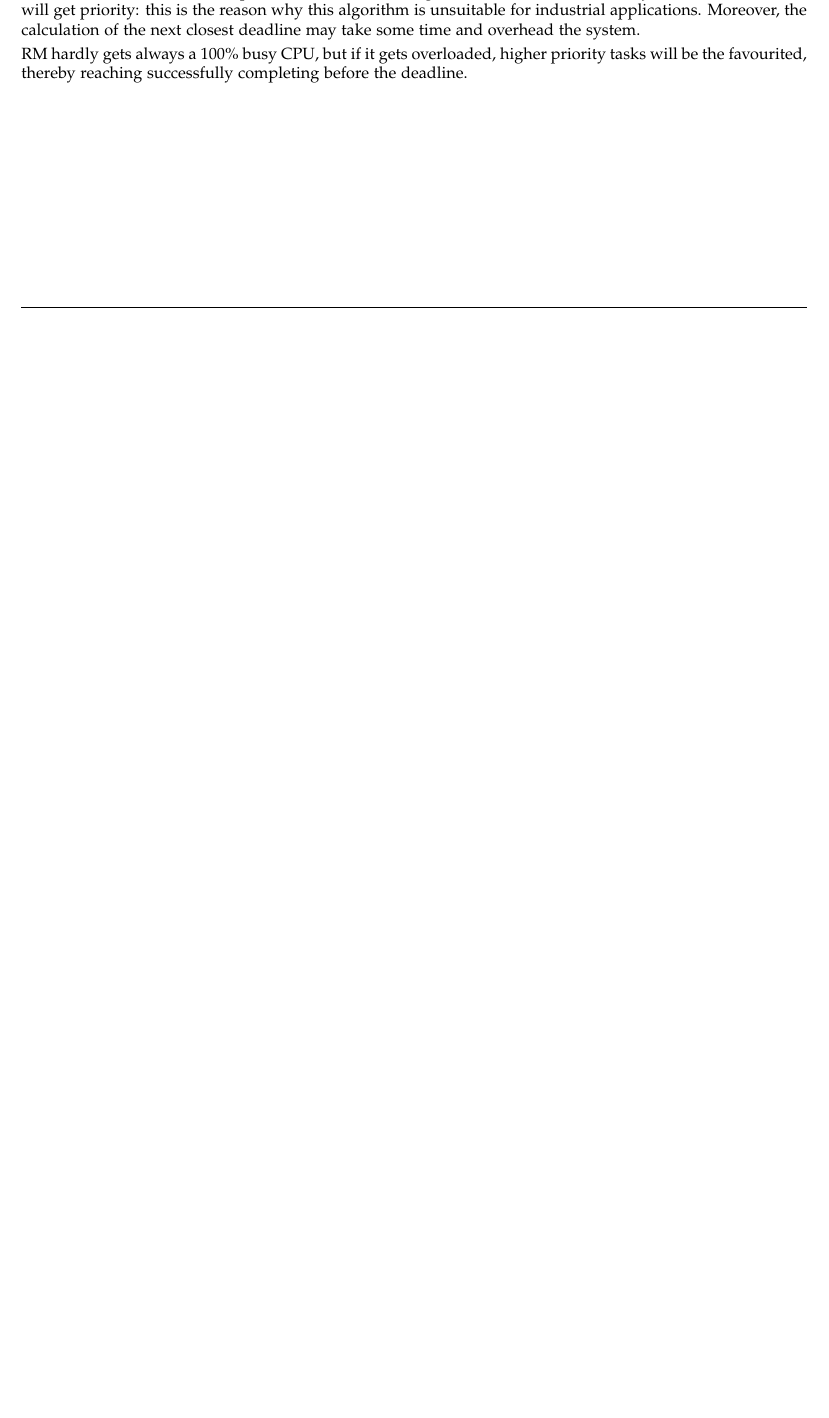
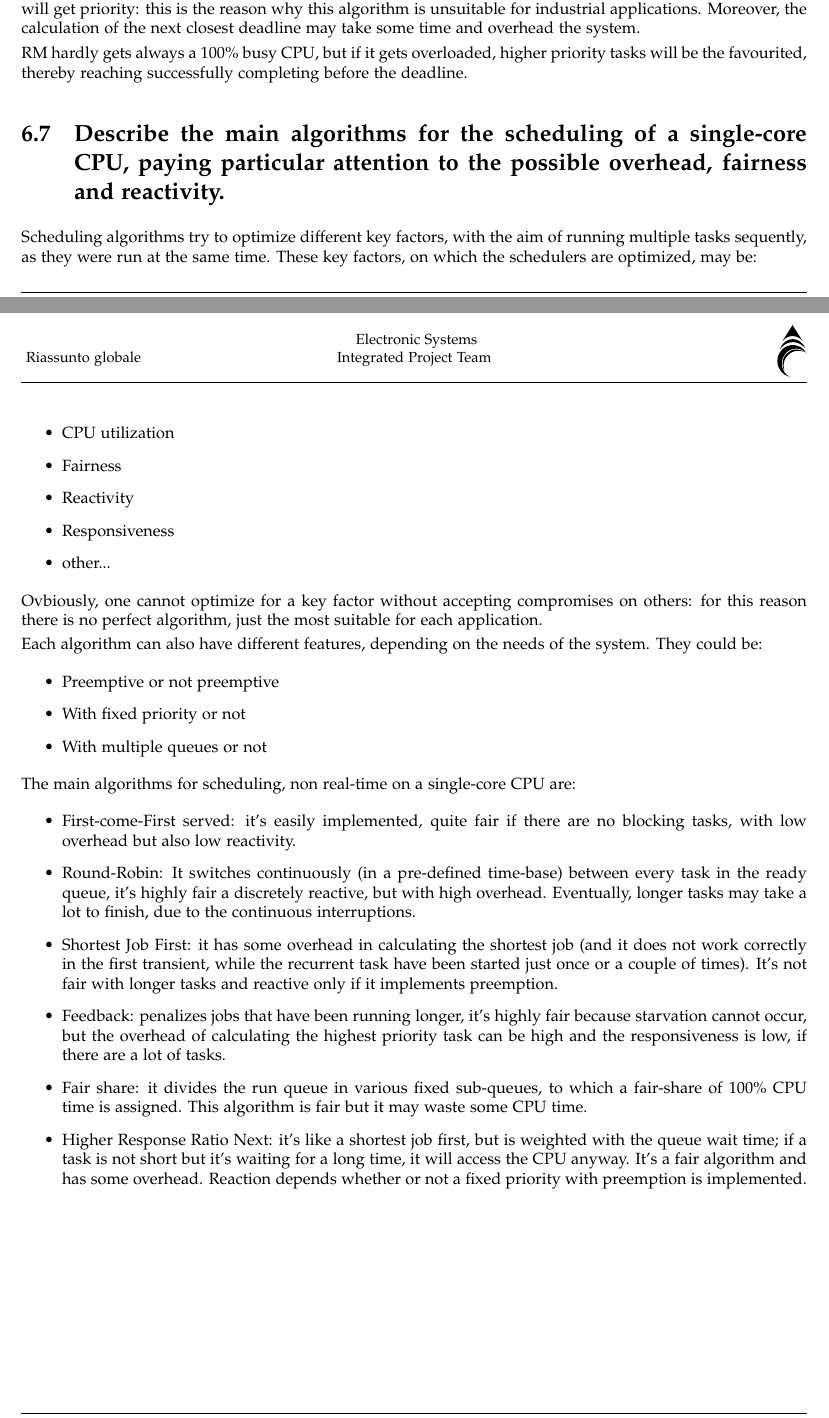
Before and after one commit to matteofranceschini/riassuntoAOS, a LaTeX document (Riassunto_AOS.tex, which reads chapters/questions.tex): part of page 23 of 25 before the commit and two parts of pages 23 and 24 of 26 after it, the two joined at a grey line, cut so that both start at the same text, the shorter picture padded with empty space. Compiled offline with pdfLaTeX.

Commit message:
Aggiunta domanda scheduling

```diff
--- a/chapters/questions.tex
+++ b/chapters/questions.tex
@@ -43,3 +43,34 @@ RM is, on the other hand, a scheduling algorithm that has fixed priorities for e
 EDF has more CPU time occupation than RM, but if it gets overloaded there's no way to know which tasks will get priority: this is the reason why this algorithm is unsuitable for industrial applications. Moreover, the calculation of the next closest deadline may take some time and overhead the system.
 
 RM hardly gets always a 100\% busy CPU, but if it gets overloaded, higher priority tasks will be the favourited, thereby reaching successfully completing before the deadline.
+
+\section{Describe the main algorithms for the scheduling of a single-core CPU, paying particular attention to the possible overhead, fairness and reactivity.}
+
+Scheduling algorithms try to optimize different key factors, with the aim of running multiple tasks sequently, as they were run at the same time.
+These key factors, on which the schedulers are optimized, may be:
+\begin{itemize}
+	\item CPU utilization
+	\item Fairness
+	\item Reactivity
+	\item Responsiveness
+	\item other...
+\end{itemize}
+
+Ovbiously, one cannot optimize for a key factor without accepting compromises on others: for this reason there is no perfect algorithm, just the most suitable for each application.
+
+Each algorithm can also have different features, depending on the needs of the system. They could be:
+\begin{itemize}
+	\item Preemptive or not preemptive
+	\item With fixed priority or not
+	\item With multiple queues or not
+\end{itemize}
+
+The main algorithms for scheduling, non real-time on a single-core CPU are:
+\begin{itemize}
+	\item First-come-First served: it's easily implemented, quite fair if there are no blocking tasks, with low overhead but also low reactivity.
+	\item Round-Robin: It switches continuously (in a pre-defined time-base) between every task in the ready queue, it's highly fair a discretely reactive, but with high overhead. Eventually, longer tasks may take a lot to finish, due to the continuous interruptions.
+	\item Shortest Job First: it has some overhead in calculating the shortest job (and it does not work correctly in the first transient, while the recurrent task have been started just once or a couple of times). It's not fair with longer tasks and reactive only if it implements preemption.
+	\item Feedback: penalizes jobs that have been running longer, it's highly fair because starvation cannot occur, but the overhead of calculating the highest priority task can be high and the responsiveness is low, if there are a lot of tasks.
+	\item Fair share: it divides the run queue in various fixed sub-queues, to which a fair-share of 100\% CPU time is assigned. This algorithm is fair but it may waste some CPU time.
+	\item Higher Response Ratio Next: it's like a shortest job first, but is weighted with the queue wait time; if a task is not short but it's waiting for a long time, it will access the CPU anyway. It's a fair algorithm and has some overhead. Reaction depends whether or not a fixed priority with preemption is implemented.
+\end{itemize}
```
